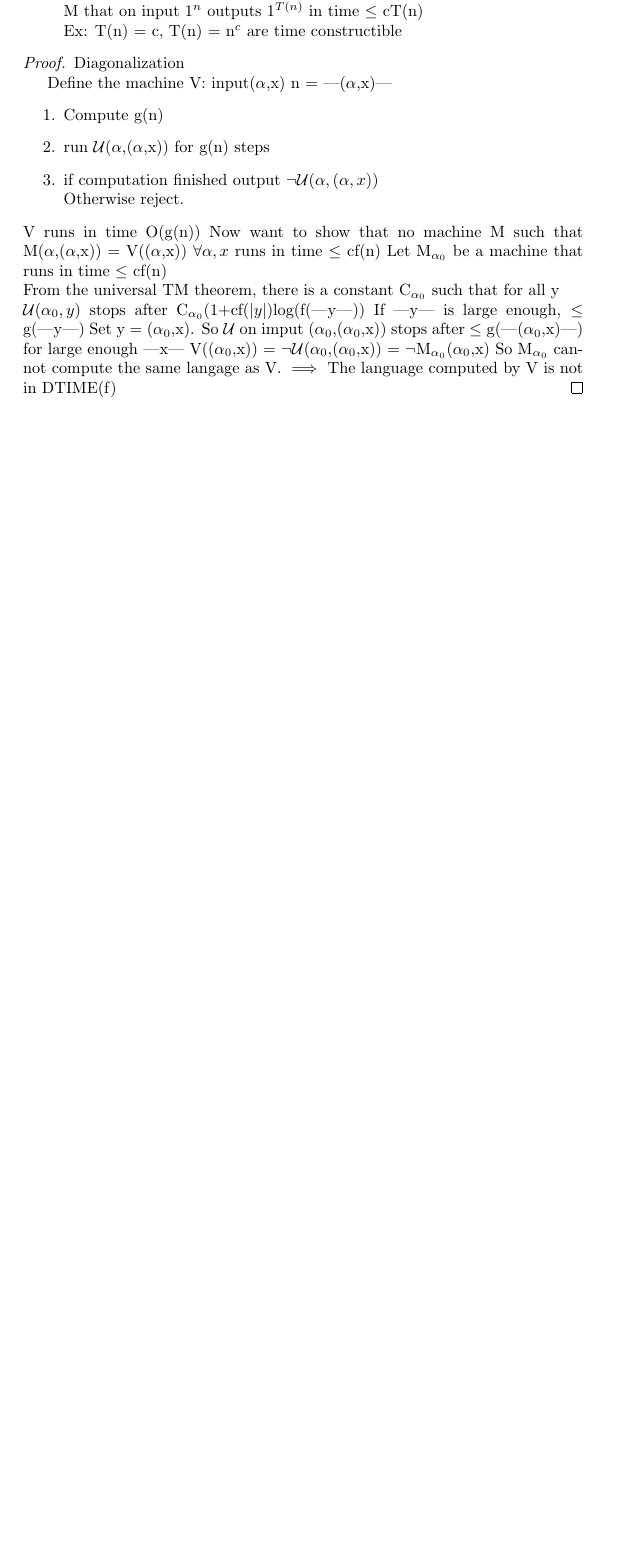
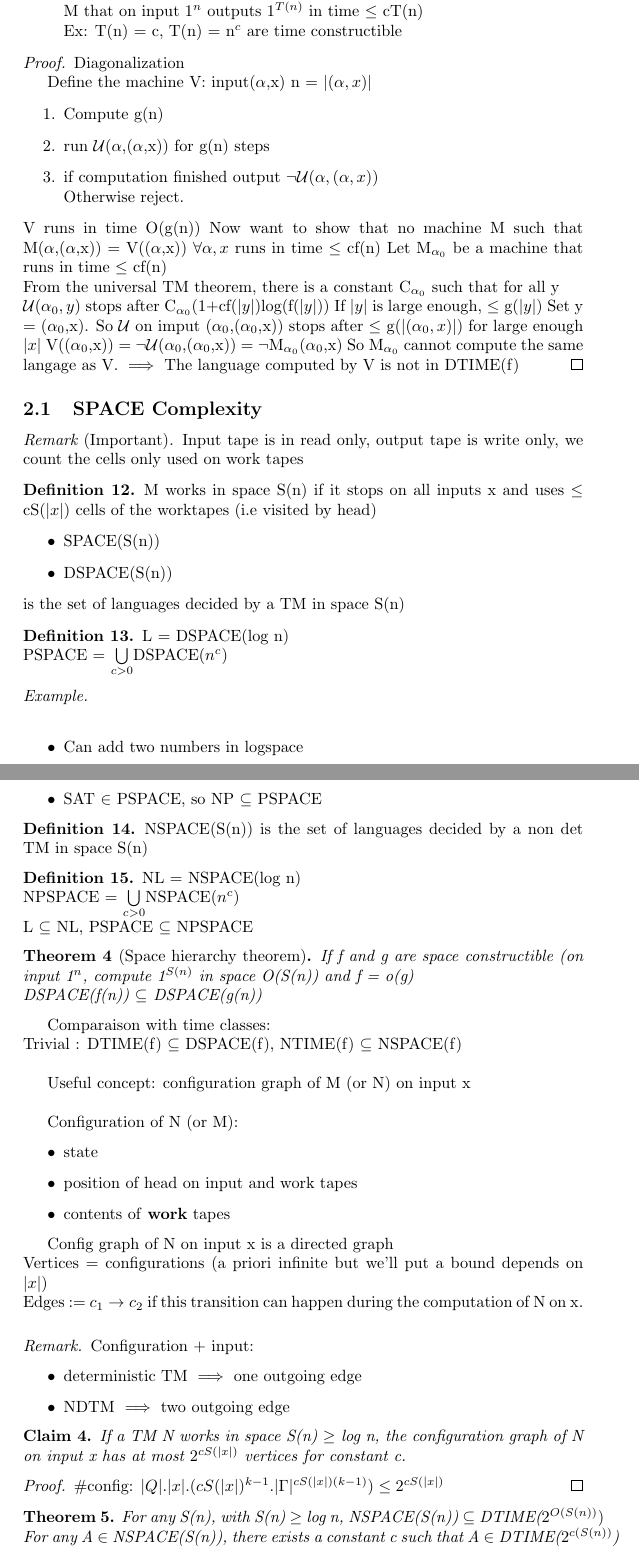
Before and after one commit to lecfab/M1IF2Sem, a LaTeX document (CC/cours/CC.tex): part of page 7 of 7 before the commit and two parts of pages 7 and 8 of 10 after it, the two joined at a grey line, cut so that both start at the same text, the shorter picture padded with empty space. Compiled offline with pdfLaTeX.

Commit message:
CC Lecture 3 Also end of line are not duplicated anymore

```diff
--- a/CC/cours/CC.tex
+++ b/CC/cours/CC.tex
@@ -371,8 +372,69 @@ P $\neq$ EXP (Time hierarchy theorem)
 	Now want to show that no machine M such that M($\alpha$,($\alpha$,x)) = V(($\alpha$,x)) $\forall\alpha,x$ runs in time $\leq$ cf(n)
 	Let M$_{\alpha_0}$ be a machine that runs in time $\leq$ cf(n)\\
 	From the universal TM theorem, there is a constant C$_{\alpha_0}$ such that for all y\\
-	$\mathcal{U}(\alpha_0,y)$ stops after C$_{\alpha_0}$(1+cf($|y|$)log(f(|y|))
-	If |y| is large enough, $\leq$ g(|y|)
-	Set y = ($\alpha_0$,x). So $\mathcal{U}$ on imput ($\alpha_0$,($\alpha_0$,x)) stops after $\leq$ g(|($\alpha_0$,x)|) for large enough |x|
+	$\mathcal{U}(\alpha_0,y)$ stops after C$_{\alpha_0}$(1+cf($|y|$)log(f($|y|$))
+	If $|y|$ is large enough, $\leq$ g($|y|$)
+	Set y = ($\alpha_0$,x). So $\mathcal{U}$ on imput ($\alpha_0$,($\alpha_0$,x)) stops after $\leq$ g($|(\alpha_0,x)|$) for large enough $|x|$
 	V(($\alpha_0$,x)) = $\neg\mathcal{U}$($\alpha_0$,($\alpha_0$,x)) = $\neg$M$_{\alpha_0}$($\alpha_0$,x)
 	So M$_{\alpha_0}$ cannot compute the same langage as V. $\implies$ The language computed by V is not in DTIME(f)}
+
+\subsection{SPACE Complexity}
+\Rem{Important}{}{Input tape is in read only, output tape is write only, we count the cells only used on work tapes}
+
+\Def{}{}{M works in space S(n) if it stops on all inputs x and uses $\leq$ cS($|x|$) cells of the worktapes (i.e visited by head)
+	\begin{itemize}
+		\item SPACE(S(n))
+		\item DSPACE(S(n))
+	\end{itemize}
+	 is the set of languages decided by a TM in space S(n)}
+
+\Def{}{}{L = DSPACE(log n)\\
+	PSPACE = $\bigcup\limits_{c>0}$DSPACE$(n^c$)}
+
+\Ex{}{}{~\\\begin{itemize}
+		\item Can add two numbers in logspace
+		\item SAT $\in$ PSPACE, so NP $\subseteq$ PSPACE
+	\end{itemize}}
+
+\Def{}{}{NSPACE(S(n)) is the set of languages decided by a non det TM in space S(n)}
+
+\Def{}{}{NL = NSPACE(log n)\\
+	NPSPACE = $\bigcup\limits_{c>0}$NSPACE$(n^c$)\\
+	L $\subseteq$ NL, PSPACE $\subseteq$ NPSPACE}
+
+\Thm{Space hierarchy theorem}{}{If f and g are space constructible (on input 1$^n$, compute 1$^{S(n)}$ in space O(S(n)) and f = o(g)\\
+DSPACE(f(n)) $\subseteq$ DSPACE(g(n))}
+
+Comparaison with time classes:\\
+Trivial : DTIME(f) $\subseteq$ DSPACE(f), NTIME(f) $\subseteq$ NSPACE(f)\\
+
+Useful concept: configuration graph of M (or N) on input x\\
+
+Configuration of N (or M):\begin{itemize}
+	\item state
+	\item position of head on input and work tapes
+	\item contents of \textbf{work} tapes
+\end{itemize}
+
+Config graph of N on input x is a directed graph\\
+Vertices = configurations (a priori infinite but we'll put a bound depends on $|x|$)\\
+Edges := $c_1 \rightarrow c_2$ if this transition can happen during the computation of N on x.\\
+
+\Rem{}{}{Configuration + input:\begin{itemize}
+		\item deterministic TM $\implies$ one outgoing edge
+		\item NDTM $\implies$ two outgoing edge
+	\end{itemize}}
+
+\begin{claim}
+	If a TM N works in space S(n) $\geq$ log n, the configuration graph of N on input x has at most $2^{cS(|x|)}$ vertices for constant c.
+\end{claim}
+
+\Proof{\#config: $|Q|.|x|.(cS(|x|)^{k-1}.|\Gamma|^{cS(|x|)(k-1)}) \leq 2^{cS(|x|)}$}
+
+\Thm{}{}{For any S(n), with S(n) $\geq$ log n, NSPACE(S(n)) $\subseteq$ DTIME($2^{O(S(n))})$\\
+	For any A $\in$ NSPACE(S(n)), there exists a constant c such that A $\in$ DTIME($2^{c(S(n))}$)}
+
+\Proof{A decided by N $\rightarrow$ configuration graph G$_{N,x}$ with $\leq 2^{cS(n)}$ vertices\\
+	M constructs $G_{N,x}$ explicitly\\
+	N(x) accepts iff there is a path in $G_{N,x}$ from initial config and ends in accepting config.\\
+	M performs BFS to look for this path.}
```
Also changed, not shown: CA/cours/CA.tex (line endings or trailing spaces), CC/cours/CC.tex (64 more changed lines).
